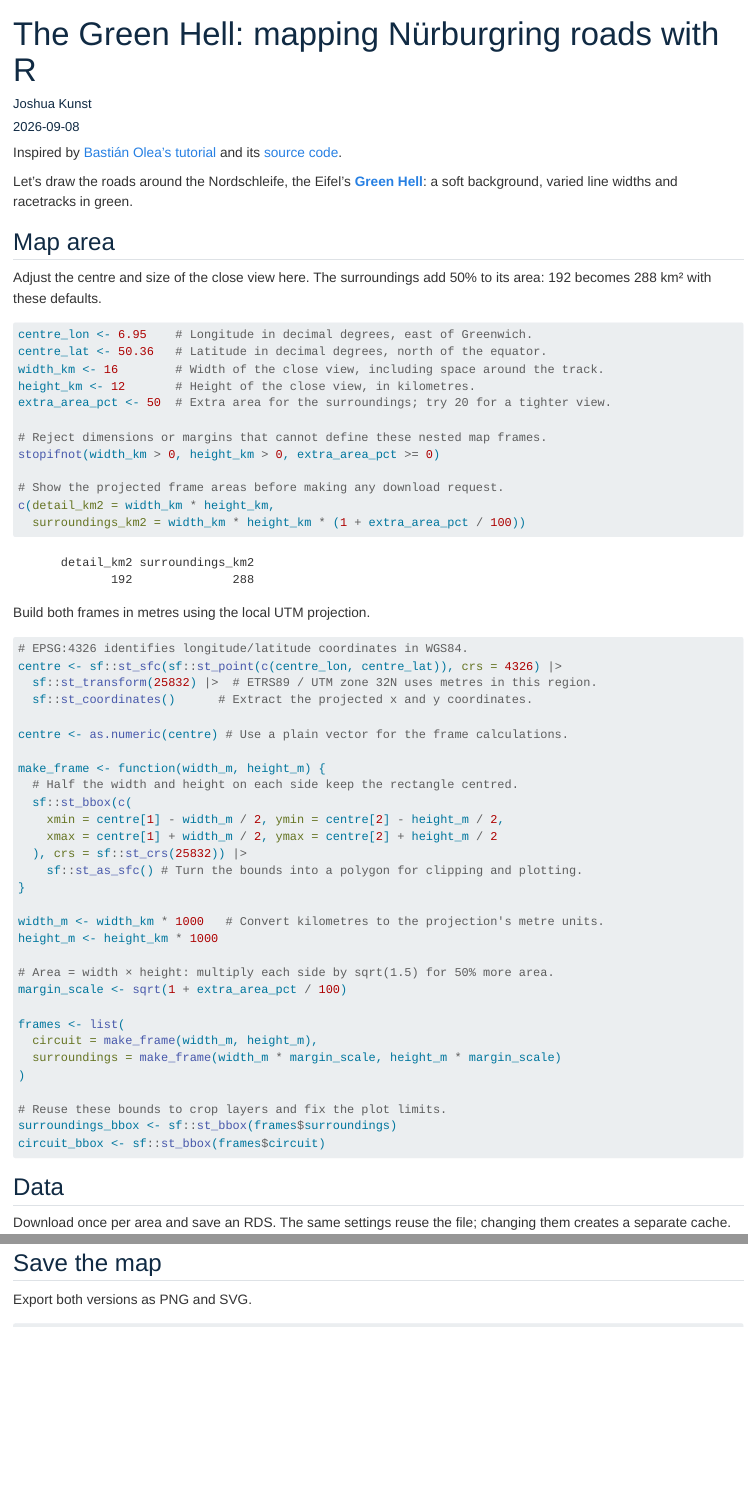
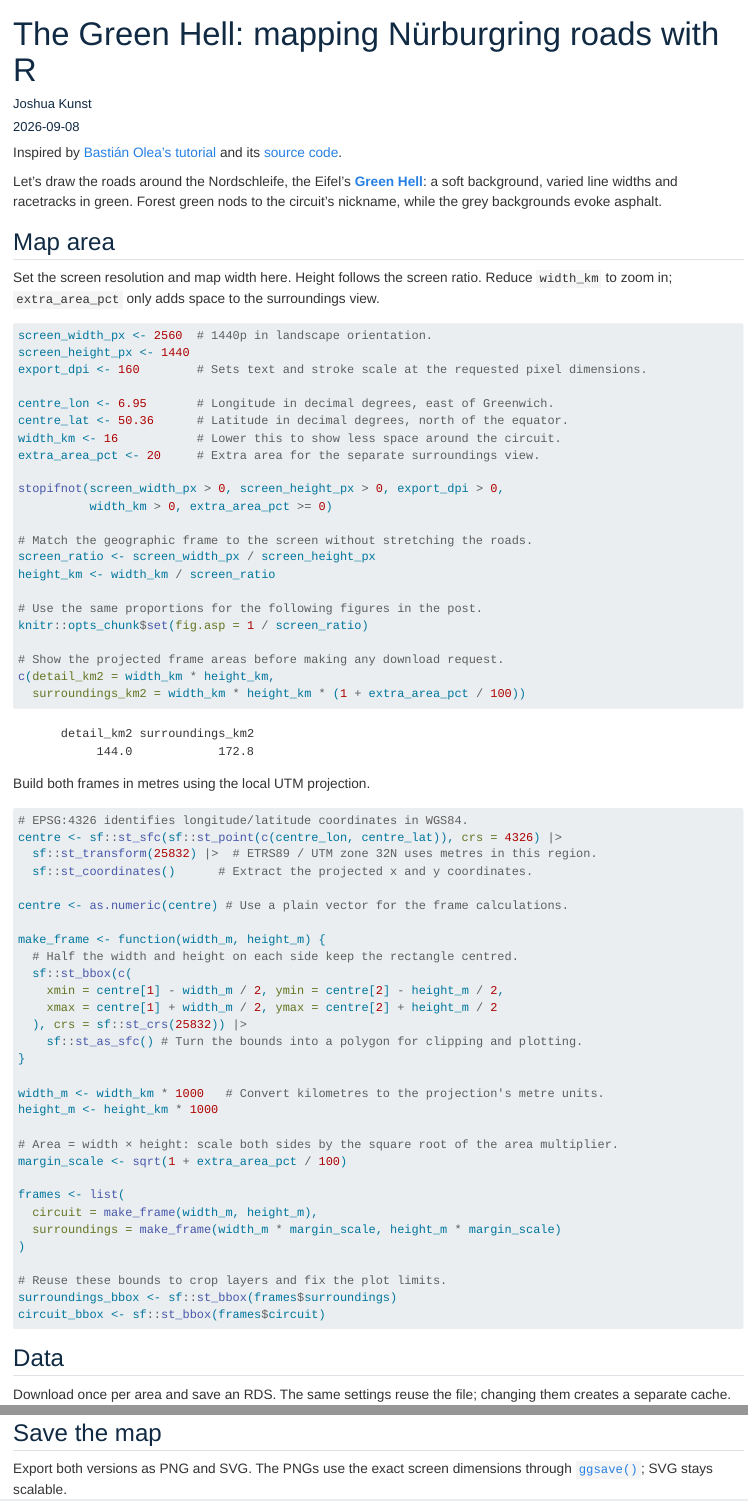
Before and after one commit to jbkunst/jbkunst.github.io, a Quarto document (blog/posts/2026-09-08-nurburgring-roads-in-r/index.qmd): the page in a window 1100 px wide, from its top, and a second part further down, joined at a grey line. Rendered offline with R 4.5, knitr and Pandoc in place of Quarto, with nearby package versions; some code elsewhere in the file could not run offline; long lines of code are wrapped; a web font asked for in the figures is replaced by an installed one.

Commit message:
Parameterize 1440p map exports and tighten the surroundings frame

````diff
--- a/blog/posts/2026-09-08-nurburgring-roads-in-r/index.qmd
+++ b/blog/posts/2026-09-08-nurburgring-roads-in-r/index.qmd
@@ -7,8 +7,6 @@ categories: [R, maps, ggplot2, OpenStreetMap]
 lang: en
 draft: true
 image: images/preview.png
-execute:
-  fig-asp: 0.75
 ---
 
 <script>document.body.style.setProperty("--blog-background", "#47714D")</script>
@@ -36,23 +34,34 @@ and its [source code](https://github.com/bastianolea/tutorial_r_mapa_openstreetm
 Let's draw the roads around the Nordschleife, the Eifel's
 [**Green Hell**](https://nuerburgring.de/info/nuerburgring/race-tracks/nordschleife):
 a soft background, varied line widths and racetracks in green.
+Forest green nods to the circuit's nickname, while the grey backgrounds evoke asphalt.
 
 ## Map area
 
-Adjust the centre and size of the close view here. The surroundings add 50%
-to its area: 192 becomes 288 km² with these defaults.
+Set the screen resolution and map width here. Height follows the screen ratio.
+Reduce `width_km` to zoom in; `extra_area_pct` only adds space to the surroundings view.
 
 ```{r}
 #| label: map-area
 
-centre_lon <- 6.95    # Longitude in decimal degrees, east of Greenwich.
-centre_lat <- 50.36   # Latitude in decimal degrees, north of the equator.
-width_km <- 16        # Width of the close view, including space around the track.
-height_km <- 12       # Height of the close view, in kilometres.
-extra_area_pct <- 50  # Extra area for the surroundings; try 20 for a tighter view.
+screen_width_px <- 2560  # 1440p in landscape orientation.
+screen_height_px <- 1440
+export_dpi <- 160        # Sets text and stroke scale at the requested pixel dimensions.
 
-# Reject dimensions or margins that cannot define these nested map frames.
-stopifnot(width_km > 0, height_km > 0, extra_area_pct >= 0)
+centre_lon <- 6.95       # Longitude in decimal degrees, east of Greenwich.
+centre_lat <- 50.36      # Latitude in decimal degrees, north of the equator.
+width_km <- 16           # Lower this to show less space around the circuit.
+extra_area_pct <- 20     # Extra area for the separate surroundings view.
+
+stopifnot(screen_width_px > 0, screen_height_px > 0, export_dpi > 0,
+          width_km > 0, extra_area_pct >= 0)
+
+# Match the geographic frame to the screen without stretching the roads.
+screen_ratio <- screen_width_px / screen_height_px
+height_km <- width_km / screen_ratio
+
+# Use the same proportions for the following figures in the post.
+knitr::opts_chunk$set(fig.asp = 1 / screen_ratio)
 
 # Show the projected frame areas before making any download request.
 c(detail_km2 = width_km * height_km,
@@ -83,7 +92,7 @@ make_frame <- function(width_m, height_m) {
 width_m <- width_km * 1000   # Convert kilometres to the projection's metre units.
 height_m <- height_km * 1000
 
-# Area = width × height: multiply each side by sqrt(1.5) for 50% more area.
+# Area = width × height: scale both sides by the square root of the area multiplier.
 margin_scale <- sqrt(1 + extra_area_pct / 100)
 
 frames <- list(
@@ -368,7 +377,8 @@ dark_map
 
 ## Save the map
 
-Export both versions as PNG and SVG.
+Export both versions as PNG and SVG. The PNGs use the exact screen dimensions
+through [`ggsave()`](https://ggplot2.tidyverse.org/reference/ggsave.html); SVG stays scalable.
 
 ```{r}
 #| label: export-road-plate
````
Also changed, not shown: blog/posts/2026-09-08-nurburgring-roads-in-r/index.qmd (14 more changed lines).
